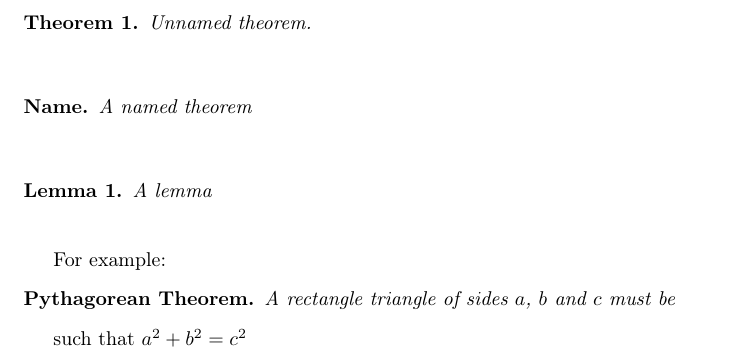
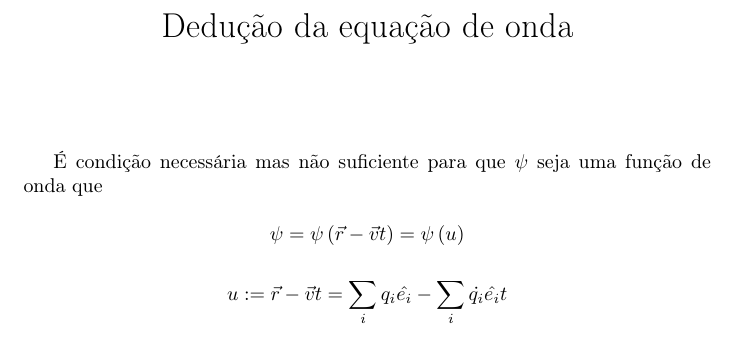
Before and after one commit to rjbashar/TeXDown-1, a LaTeX document (files/testFile-compiled.tex): part of the page, cut at the place of the change. Compiled offline with pdfLaTeX.

```diff
--- a/files/testFile-compiled.tex
+++ b/files/testFile-compiled.tex
@@ -14,32 +12,25 @@
+\newcommand{\position}[0]{\vec{r}}
+\newcommand{\velocity}[0]{\vec{v}}
+\newcommand{\versor}[1]{\hat{e_{#1}}}
+
+\title{Dedução da equação de onda}
+\author{}
+\date{}
 % End of header
 % Start of body.
 
 \begin{document}
 
-\begin{theorem0}
-    Unnamed theorem.
-\end{theorem0}
+\maketitle
+É condição necessária mas não suficiente para que $\psi$ seja uma função
+de onda que
 
-\vspace{5mm}
+$$\psi = \psi \braces{\position - \velocity t} = \psi \braces{u}$$
 
-\begin{theorem1}
-    A named theorem
-\end{theorem1}
+$$u := \position - \velocity t = \sum_i q_i \versor{i} - \sum_i \dot{q_i} \versor{i} t$$
 
-\vspace{5mm}
-
-\begin{theorem2}
-    A lemma
-\end{theorem2}
-
-\vspace{5mm}
-
-For example:
-
-\begin{theorem3}
-    A rectangle triangle of sides $a$, $b$ and $c$ must be
-\end{theorem3}
-
-    such that $a^2 + b^2 = c^2$
+\begin{gather*}
+\\
+\end{gather*}
 \end{document}
 % End of body.
```
Also changed, not shown: files/testFile-compiled.tex (6 more changed lines), 2 other files.
